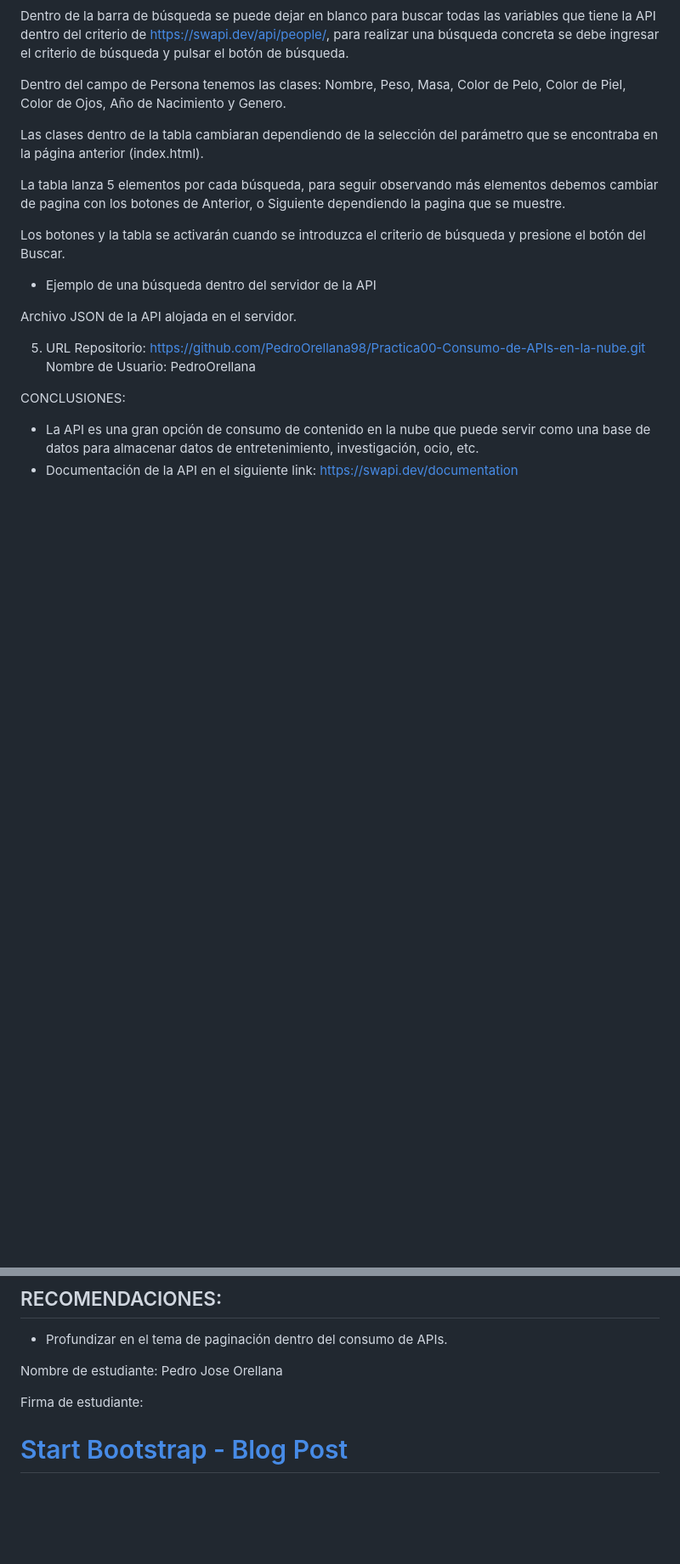
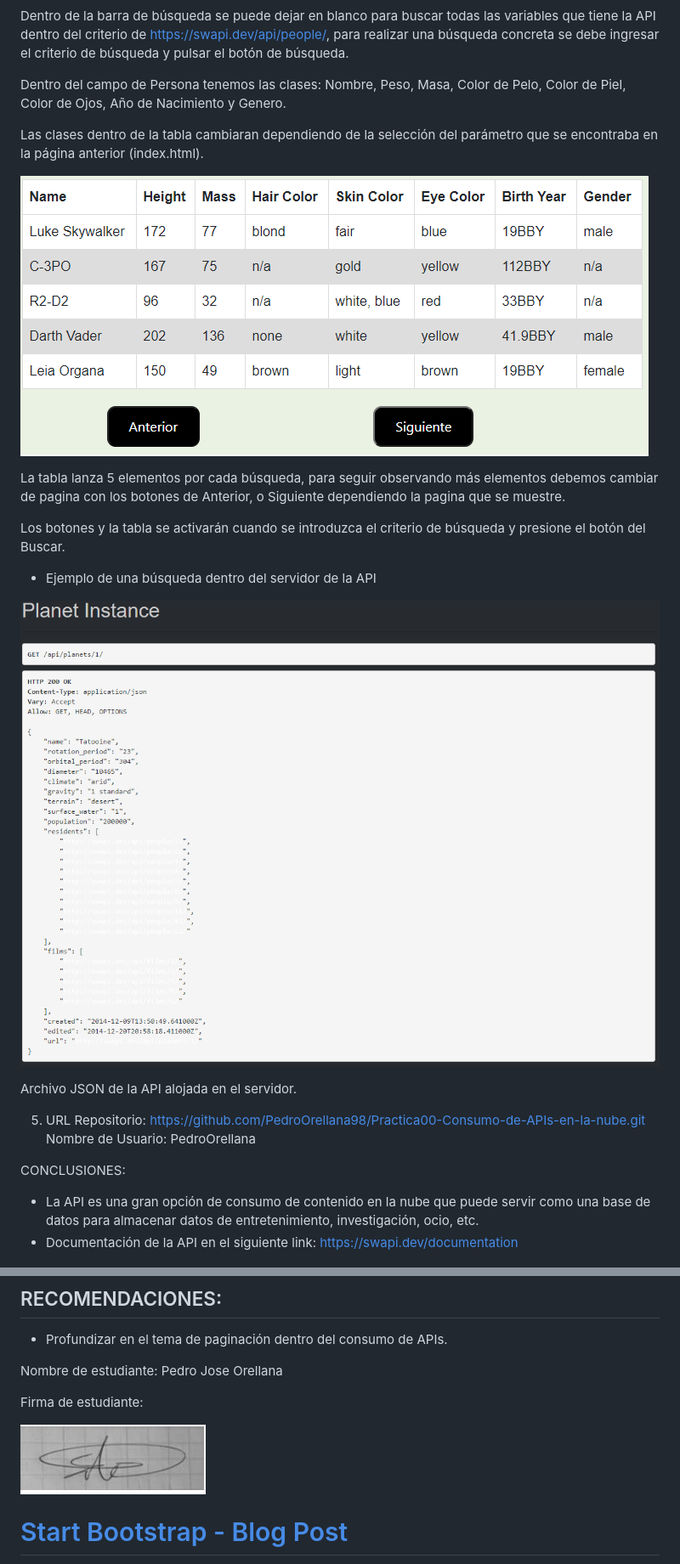
Before and after one commit to PedroOrellana98/Practica00-Consumo-de-APIs-en-la-nube, a Markdown page: README.md, 2 parts joined by grey strips. Shown: that part at 85% size. Rendered like a GitHub page; pictures changed too: capturas Informe/7.png (added); blank space fills up the shorter version.

```diff
--- a/README.md
+++ b/README.md
@@ -96,12 +105,16 @@ Ojos, Año de Nacimiento y Genero.
 Las clases dentro de la tabla cambiaran dependiendo de la selección del parámetro que se encontraba en la página
 anterior (index.html).
 
+![Image 5](https://github.com/PedroOrellana98/Practica00-Consumo-de-APIs-en-la-nube/blob/master/capturas%20Informe/5.png)
+
 La tabla lanza 5 elementos por cada búsqueda, para seguir observando más elementos debemos cambiar de pagina
 con los botones de Anterior, o Siguiente dependiendo la pagina que se muestre.
 
 Los botones y la tabla se activarán cuando se introduzca el criterio de búsqueda y presione el botón del Buscar.
 
 - Ejemplo de una búsqueda dentro del servidor de la API
+
+![Image 6](https://github.com/PedroOrellana98/Practica00-Consumo-de-APIs-en-la-nube/blob/master/capturas%20Informe/6.png)
 
 Archivo JSON de la API alojada en el servidor.
 
@@ -123,6 +136,7 @@ Nombre de estudiante: Pedro Jose Orellana
 
 Firma de estudiante:
 
+![Image 7](https://github.com/PedroOrellana98/Practica00-Consumo-de-APIs-en-la-nube/blob/master/capturas%20Informe/7.png)
 
 
 
```
Also changed, not shown: other parts of README.md (+10 -1 lines).
